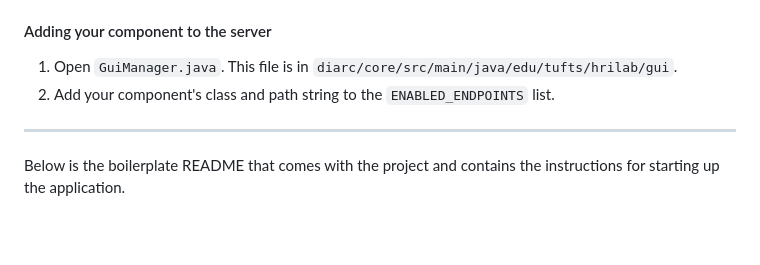
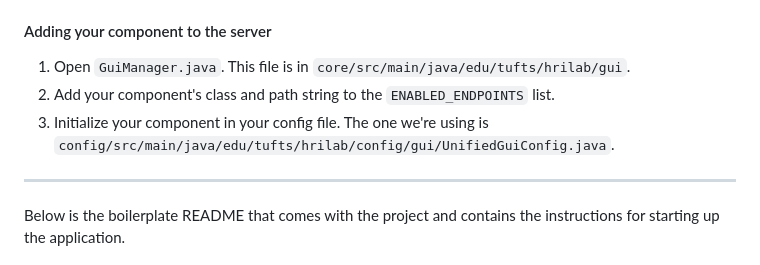
Before and after one commit to amitis-hd/AAMAS, a Markdown page: gui/README.md, the part around the change. GitHub-like rendering; blank space fills up the shorter version.

Commit message:
[documentation] further updates to README

```diff
--- a/gui/README.md
+++ b/gui/README.md
@@ -169,8 +169,10 @@ useEffect(() => {
 #### Adding your component to the server
 
 1. Open `GuiManager.java`. This file is in
-   `diarc/core/src/main/java/edu/tufts/hrilab/gui`.
+   `core/src/main/java/edu/tufts/hrilab/gui`.
 2. Add your component's class and path string to the `ENABLED_ENDPOINTS` list.
+3. Initialize your component in your config file. The one we're using is
+   `config/src/main/java/edu/tufts/hrilab/config/gui/UnifiedGuiConfig.java`.
 
 ---
 
```
